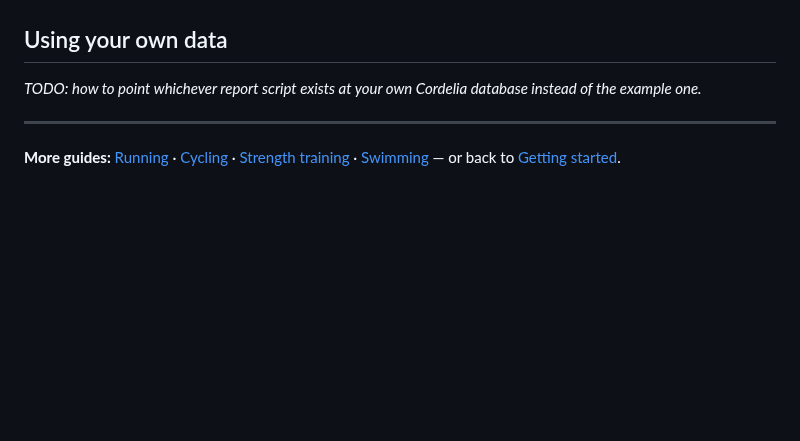
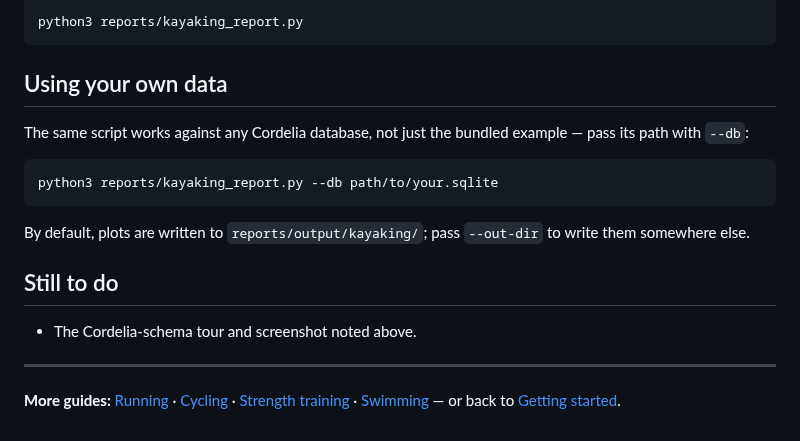
Before and after one commit to venholaconsultinginc/antonio, a Markdown page: docs/kayaking.md, the part around one of its changes. Rendered like a GitHub page; blank space fills up the shorter version.

````diff
--- a/docs/kayaking.md
+++ b/docs/kayaking.md
@@ -32,8 +59,22 @@ map.*
+```bash
+python3 reports/kayaking_report.py
+```
 
 ## Using your own data
 
-*TODO: how to point whichever report script exists at your own Cordelia database instead of the
-example one.*
+The same script works against any Cordelia database, not just the bundled example — pass its path
+with `--db`:
+
+```bash
+python3 reports/kayaking_report.py --db path/to/your.sqlite
+```
+
+By default, plots are written to `reports/output/kayaking/`; pass `--out-dir` to write them
+somewhere else.
+
+## Still to do
+
+- The Cordelia-schema tour and screenshot noted above.
 
 ---
 
````
Also changed, not shown: other parts of docs/kayaking.md (+30 -3 lines), docs/kayaking-heart-rate-by-bucket.png (added), docs/kayaking-pace-trend.png (added), docs/kayaking-route-map.png (added).
